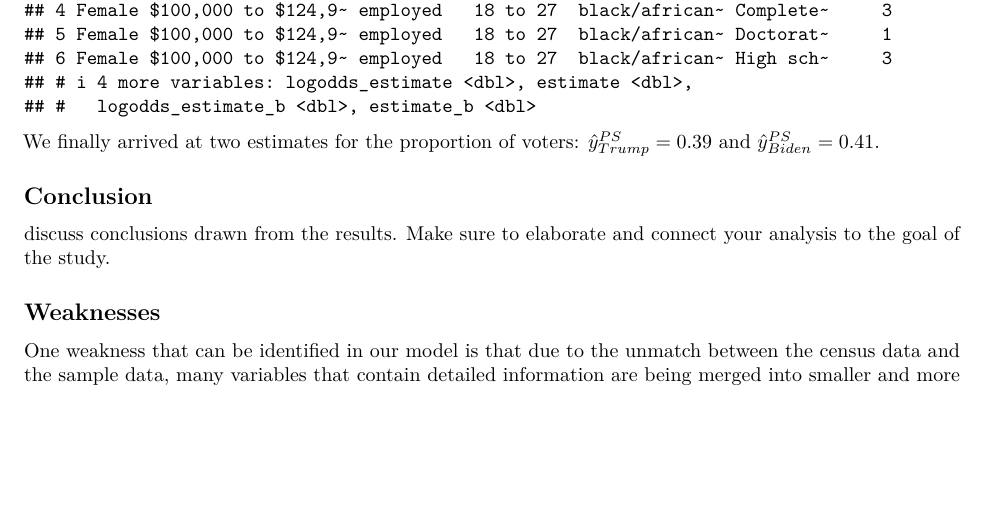
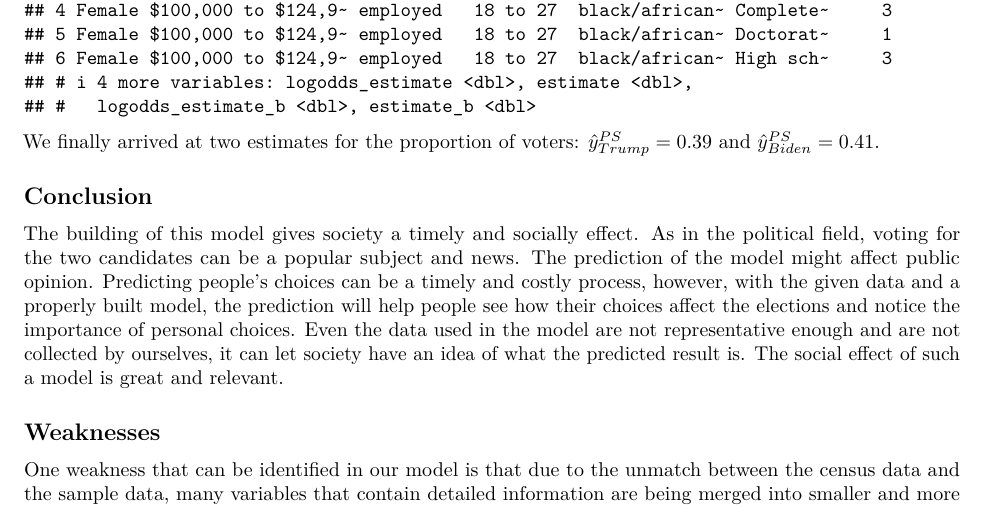
Before and after one commit to QingWen-0310/forecasting-US-election-2020, an R Markdown document (R Script/forecasting 2020 us presidential election result.Rmd): part of page 4 of 8, cut so that both start at the same text, the shorter picture padded with empty space. Rendered offline with R 4.5, knitr and Pandoc, then LaTeX, with nearby package versions.

Commit message:
part 2 conclusion

```diff
--- a/R Script/forecasting 2020 us presidential election result.Rmd
+++ b/R Script/forecasting 2020 us presidential election result.Rmd
@@ -144,7 +144,11 @@ We finally arrived at two estimates for the proportion of voters: $\hat{y}^{PS}_
 
 ## Conclusion
 
-discuss conclusions drawn from the results. Make sure to elaborate and connect your analysis to the goal of the study.
+
+
+
+
+The building of this model gives society a timely and socially effect. As in the political field, voting for the two candidates can be a popular subject and news. The prediction of the model might affect public opinion. Predicting people's choices can be a timely and costly process, however, with the given data and a properly built model, the prediction will help people see how their choices affect the elections and notice the importance of personal choices. Even the data used in the model are not representative enough and are not collected by ourselves, it can let society have an idea of what the predicted result is. The social effect of such a model is great and relevant.
 
 ## Weaknesses
 
```
